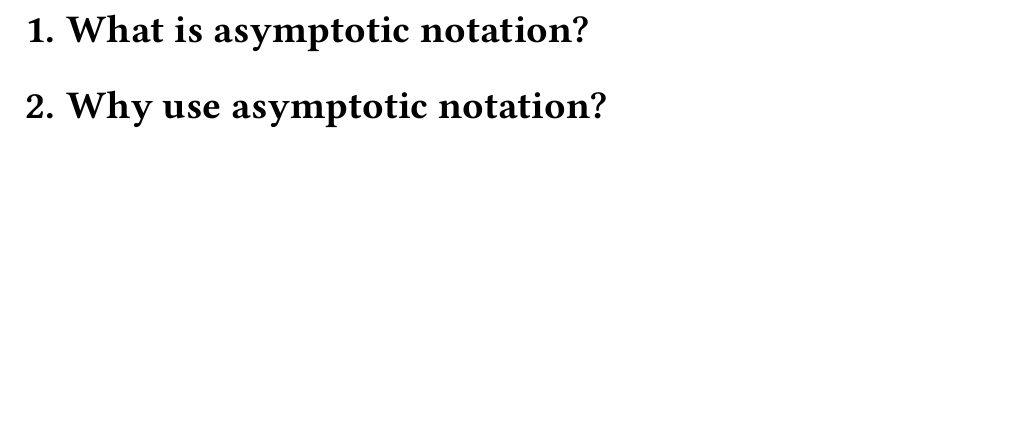
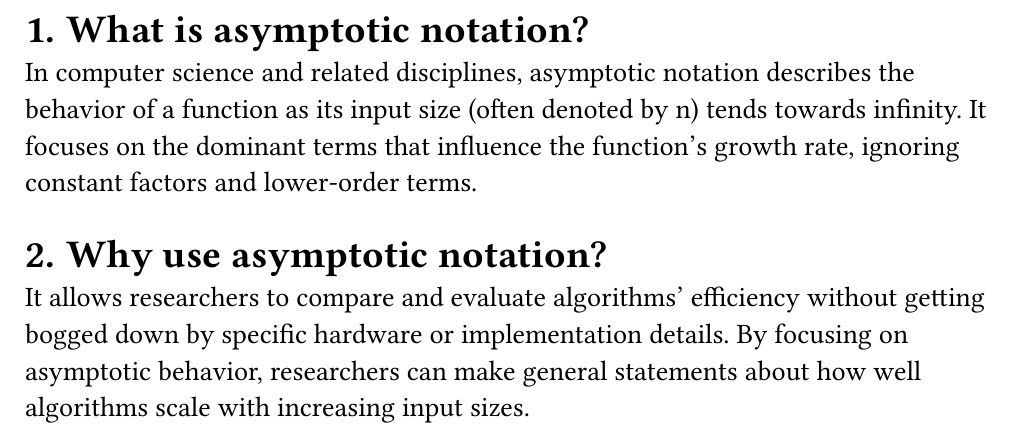
Before and after one commit to akagiyuu/asymptotic-notation, a Typst document (main.typ): part of page 2 of 8, cut so that both start at the same text, the shorter picture padded with empty space. The pictures show the PDF file main.pdf that the author committed with the source.

Commit message:
feat: add introduction

```diff
--- a/main.typ
+++ b/main.typ
@@ -18,8 +18,16 @@
 #pagebreak()
 
 = What is asymptotic notation?
+In computer science and related disciplines, asymptotic notation describes the
+behavior of a function as its input size (often denoted by n) tends towards
+infinity. It focuses on the dominant terms that influence the function's growth
+rate, ignoring constant factors and lower-order terms.
 
 = Why use asymptotic notation?
+It allows researchers to compare and evaluate algorithms' efficiency without
+getting bogged down by specific hardware or implementation details. By focusing
+on asymptotic behavior, researchers can make general statements about how well
+algorithms scale with increasing input sizes.
 
 #pagebreak()
 
```
Also changed, not shown: main.pdf.
